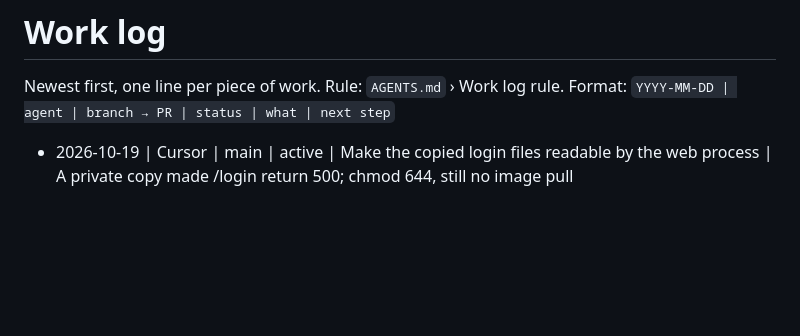
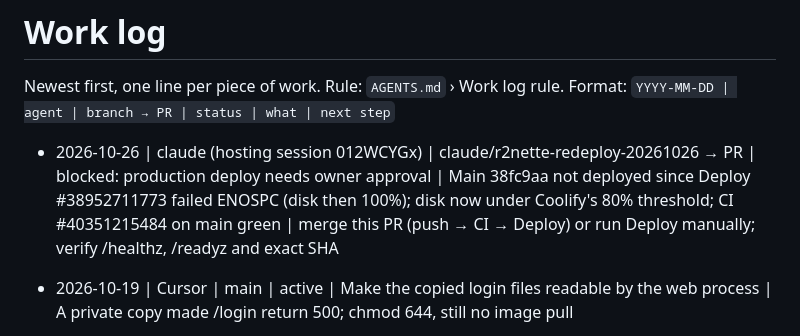
Before and after one commit to takatakca/r2neet, a Markdown page: WORKLOG.md, the part around the change. Drawn GitHub-style; blank space fills up the shorter version.

```diff
--- a/WORKLOG.md
+++ b/WORKLOG.md
@@ -3,6 +3,7 @@
 Newest first, one line per piece of work. Rule: `AGENTS.md` › Work log rule.
 Format: `YYYY-MM-DD | agent | branch → PR | status | what | next step`
 
+- 2026-10-26 | claude (hosting session 012WCYGx) | claude/r2nette-redeploy-20261026 → PR | blocked: production deploy needs owner approval | Main 38fc9aa not deployed since Deploy #38952711773 failed ENOSPC (disk then 100%); disk now under Coolify's 80% threshold; CI #40351215484 on main green | merge this PR (push → CI → Deploy) or run Deploy manually; verify /healthz, /readyz and exact SHA
 - 2026-10-19 | Cursor | main | active | Make the copied login files readable by the web process | A private copy made /login return 500; chmod 644, still no image pull
 - 2026-10-16 | ChatGPT | chatgpt/contabo-disk-recovery-20261016 → PR #39 | active/P0 | Fix VPS ENOSPC image pulls with R2NETTE-only pre-pull cleanup; do not touch running/rollback, other sites or volumes | CI, merge, verify non-skipped deployment
 - 2026-10-16 | ChatGPT | chatgpt/pgdump-artifact-validation-20261016 → PR #38 | green CI, pending merge | Validate PostgreSQL custom dump before S3 upload or fallback purge | after recovery
```
Also changed, not shown: docs/AGENT_HANDOFF.md (+9 -0 lines).
